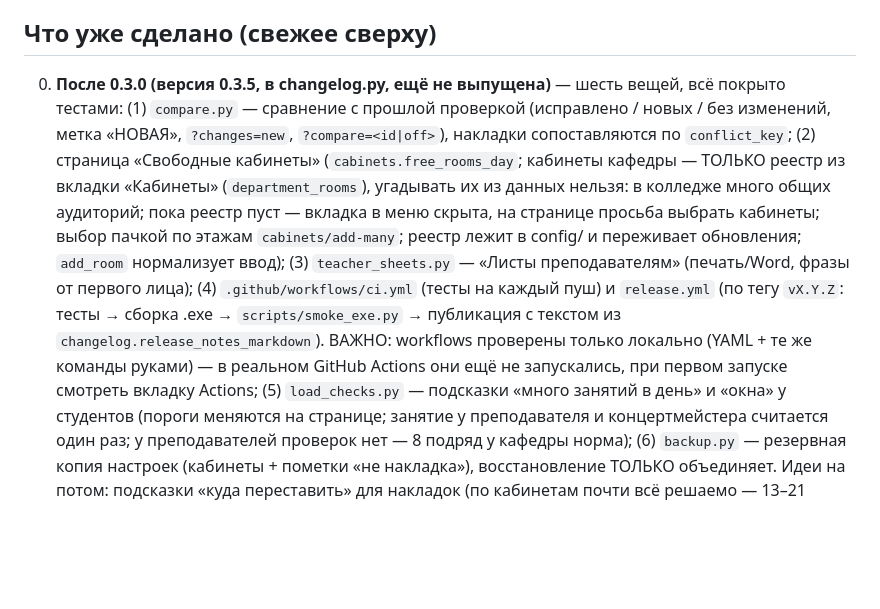
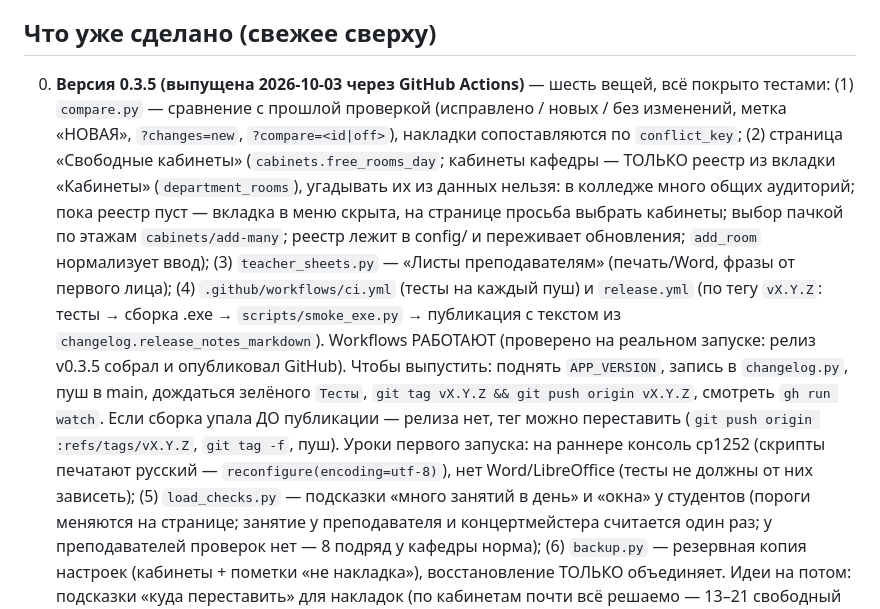
Before and after one commit to DartVeiper/cafedra-schedule, a Markdown page: CLAUDE.md, the part around the change. GitHub-like rendering; blank space fills up the shorter version.

Commit message:
CLAUDE.md: автосборка релиза проверена на реальном запуске (v0.3.5), уроки первого запуска
Co-Authored-By: Claude Sonnet 5.5 <noreply@anthropic.com>

```diff
--- a/CLAUDE.md
+++ b/CLAUDE.md
@@ -116,7 +116,7 @@ merge в начале работы) — объясняй просто, не сы
 
 ## Что уже сделано (свежее сверху)
 
-000. **После 0.3.0 (версия 0.3.5, в changelog.py, ещё не выпущена)** — шесть вещей, всё покрыто тестами:
+000. **Версия 0.3.5 (выпущена 2026-10-03 через GitHub Actions)** — шесть вещей, всё покрыто тестами:
    (1) `compare.py` — сравнение с прошлой проверкой (исправлено / новых / без изменений, метка «НОВАЯ»,
    `?changes=new`, `?compare=<id|off>`), накладки сопоставляются по `conflict_key`;
    (2) страница «Свободные кабинеты» (`cabinets.free_rooms_day`; кабинеты кафедры — ТОЛЬКО реестр из вкладки
@@ -125,9 +125,12 @@ merge в начале работы) — объясняй просто, не сы
    реестр лежит в config/ и переживает обновления; `add_room` нормализует ввод);
    (3) `teacher_sheets.py` — «Листы преподавателям» (печать/Word, фразы от первого лица);
    (4) `.github/workflows/ci.yml` (тесты на каждый пуш) и `release.yml` (по тегу `vX.Y.Z`: тесты → сборка .exe →
-   `scripts/smoke_exe.py` → публикация с текстом из `changelog.release_notes_markdown`). ВАЖНО: workflows
-   проверены только локально (YAML + те же команды руками) — в реальном GitHub Actions они ещё не запускались,
-   при первом запуске смотреть вкладку Actions;
+   `scripts/smoke_exe.py` → публикация с текстом из `changelog.release_notes_markdown`). Workflows РАБОТАЮТ (проверено на
+   реальном запуске: релиз v0.3.5 собрал и опубликовал GitHub). Чтобы выпустить: поднять `APP_VERSION`, запись в
+   `changelog.py`, пуш в main, дождаться зелёного `Тесты`, `git tag vX.Y.Z && git push origin vX.Y.Z`, смотреть
+   `gh run watch`. Если сборка упала ДО публикации — релиза нет, тег можно переставить (`git push origin :refs/tags/vX.Y.Z`,
+   `git tag -f`, пуш). Уроки первого запуска: на раннере консоль cp1252 (скрипты печатают русский — `reconfigure(encoding=utf-8)`),
+   нет Word/LibreOffice (тесты не должны от них зависеть);
    (5) `load_checks.py` — подсказки «много занятий в день» и «окна» у студентов (пороги меняются на странице;
    занятие у преподавателя и концертмейстера считается один раз; у преподавателей проверок нет — 8 подряд
    у кафедры норма);
```
